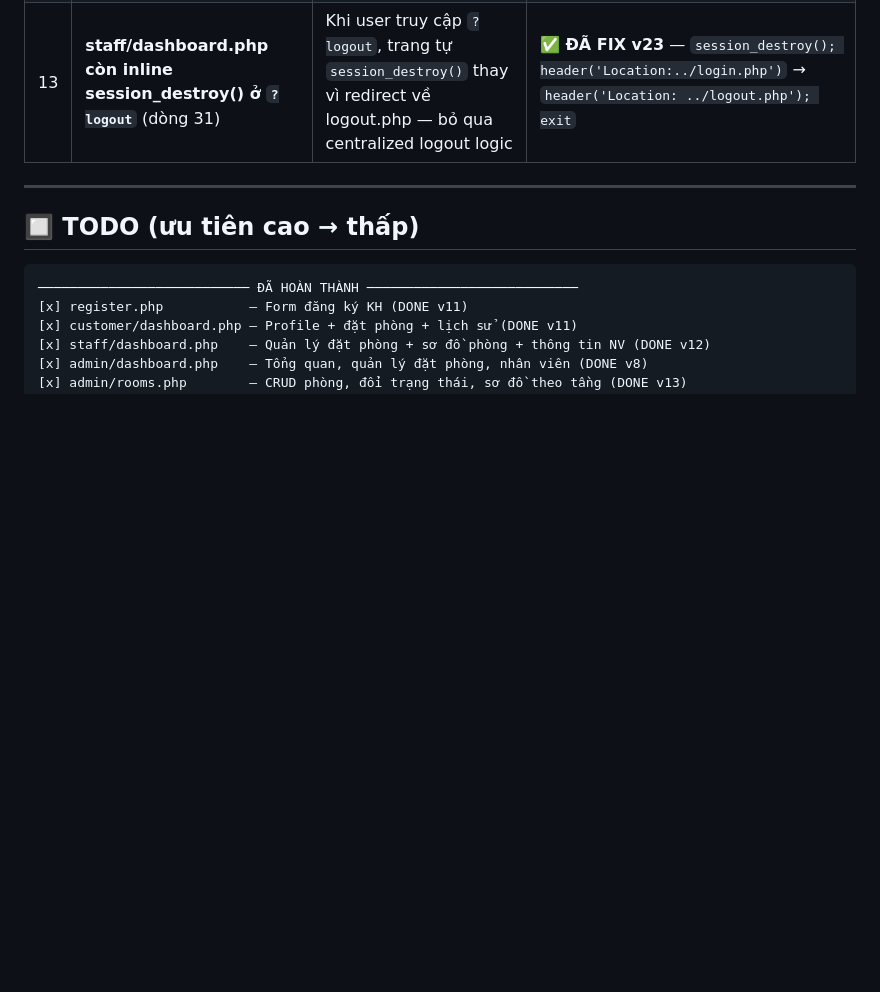
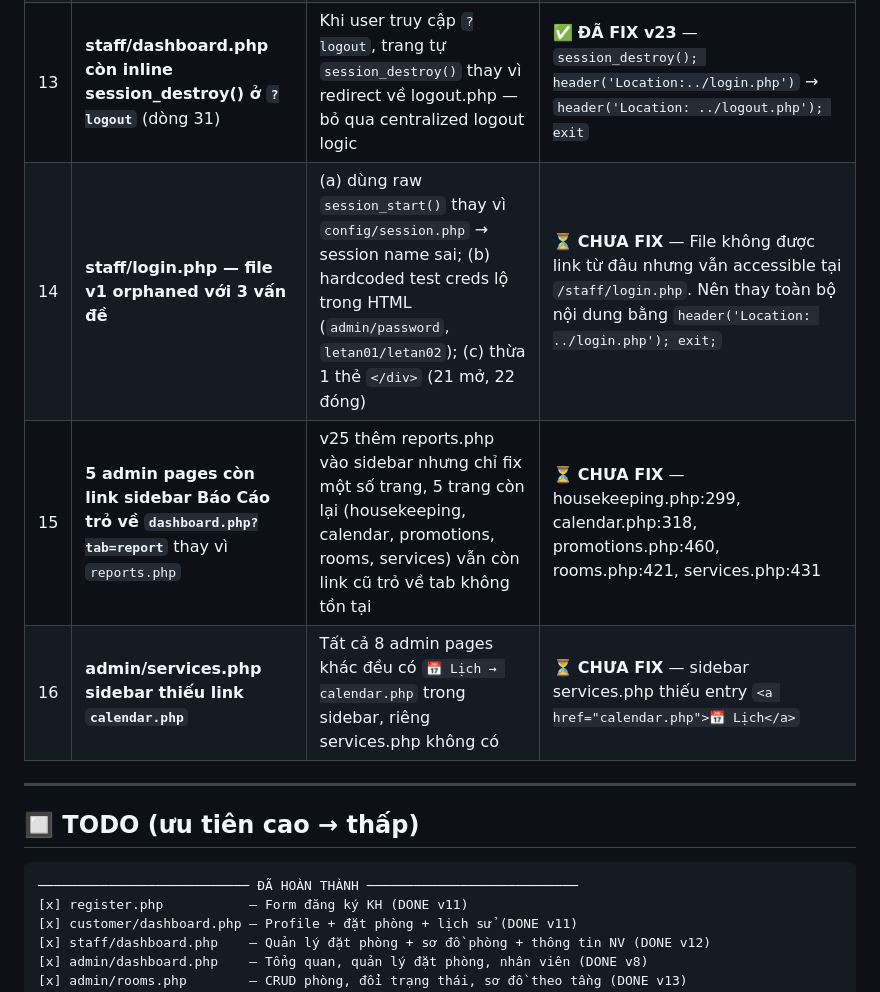
Before and after one commit to VisionCrizzal/thuc-tap-tot-nghiep-web-nha-nghi, a Markdown page: CLAUDE.md, the part around one of its changes. Drawn GitHub-style; blank space fills up the shorter version.

```diff
--- a/CLAUDE.md
+++ b/CLAUDE.md
@@ -252,6 +253,9 @@ getAllServices(PDO $pdo): array
 | 11 | **Dead link booking.php** — Click "Đặt Ngay" trên card phòng ở index.php (dòng 826) → 404 | index.php trỏ đến `booking.php?room=...` nhưng file không tồn tại | ✅ **ĐÃ FIX v21** — Tạo booking.php: redirect thẳng nếu KH đã login, landing page + login/register nếu chưa |
 | 12 | **index.php dùng session_start() thay vì config/session.php** | Nếu KH đăng nhập từ index.php, session name khác → không nhận diện được KH đã đăng nhập khi sang trang khác | ✅ **ĐÃ FIX v22** — Đổi `session_start()` → `require_once __DIR__ . '/config/session.php'`; thêm user chip + dropdown trong navbar; đồng bộ footer "Tài Khoản" |
 | 13 | **staff/dashboard.php còn inline session_destroy() ở `?logout`** (dòng 31) | Khi user truy cập `?logout`, trang tự `session_destroy()` thay vì redirect về logout.php — bỏ qua centralized logout logic | ✅ **ĐÃ FIX v23** — `session_destroy(); header('Location:../login.php')` → `header('Location: ../logout.php'); exit` |
+| 14 | **staff/login.php — file v1 orphaned với 3 vấn đề** | (a) dùng raw `session_start()` thay vì `config/session.php` → session name sai; (b) hardcoded test creds lộ trong HTML (`admin/password`, `letan01/letan02`); (c) thừa 1 thẻ `</div>` (21 mở, 22 đóng) | ⏳ **CHƯA FIX** — File không được link từ đâu nhưng vẫn accessible tại `/staff/login.php`. Nên thay toàn bộ nội dung bằng `header('Location: ../login.php'); exit;` |
+| 15 | **5 admin pages còn link sidebar Báo Cáo trỏ về `dashboard.php?tab=report`** thay vì `reports.php` | v25 thêm reports.php vào sidebar nhưng chỉ fix một số trang, 5 trang còn lại (housekeeping, calendar, promotions, rooms, services) vẫn còn link cũ trỏ về tab không tồn tại | ⏳ **CHƯA FIX** — housekeeping.php:299, calendar.php:318, promotions.php:460, rooms.php:421, services.php:431 |
+| 16 | **admin/services.php sidebar thiếu link `calendar.php`** | Tất cả 8 admin pages khác đều có `📅 Lịch → calendar.php` trong sidebar, riêng services.php không có | ⏳ **CHƯA FIX** — sidebar services.php thiếu entry `<a href="calendar.php">📅 Lịch</a>` |
 
 ---
 
```
Also changed, not shown: other parts of CLAUDE.md (+37 -9 lines).
